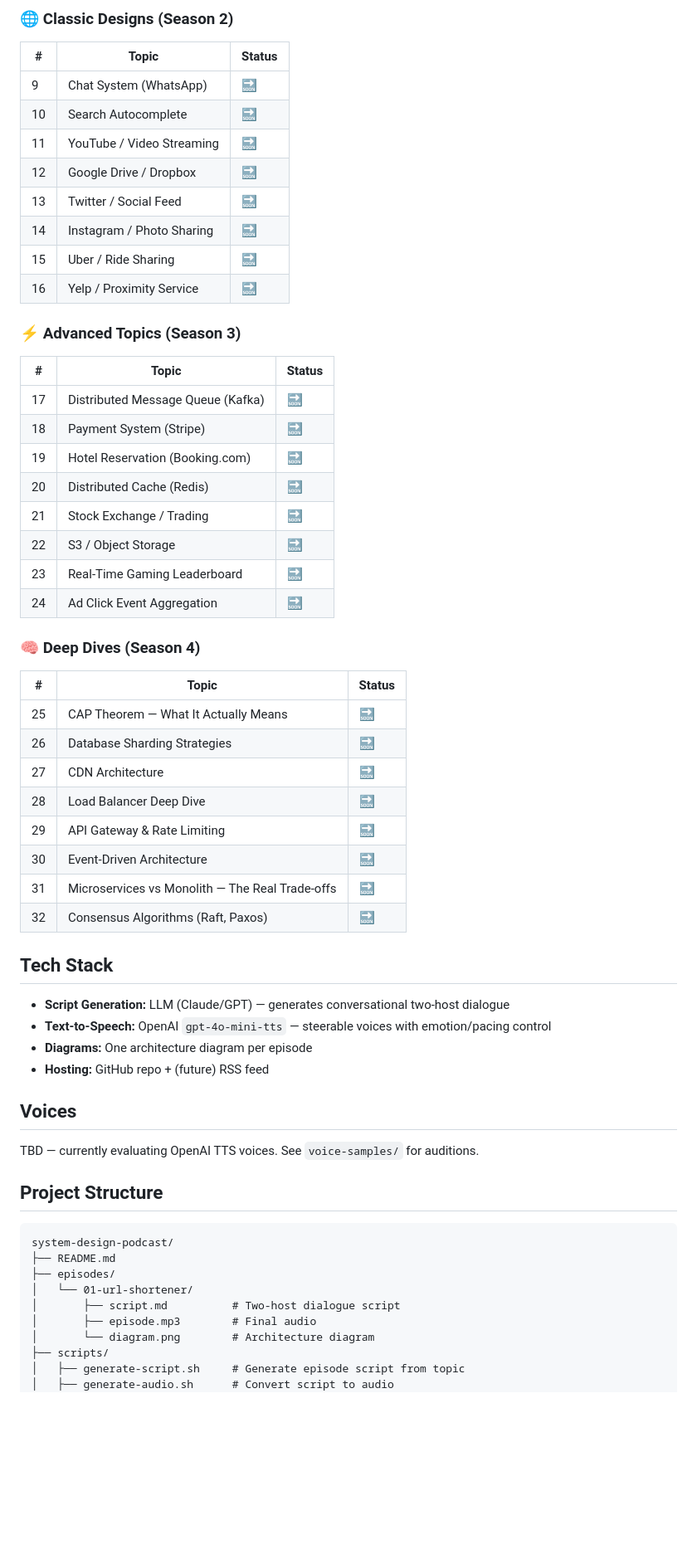
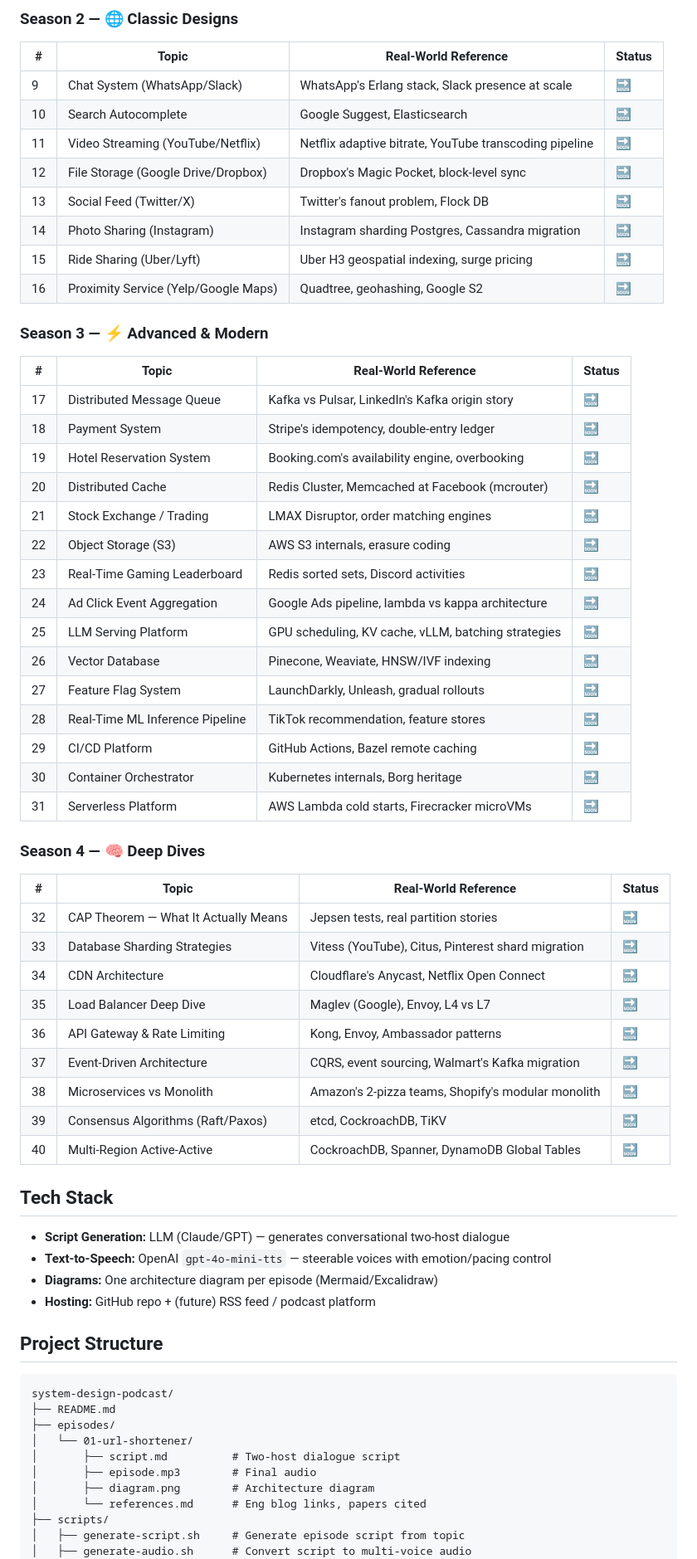
Before and after one commit to YushengAuggie/system-design-podcast, a Markdown page: README.md, the part around one of its changes. Shown at 83% size. GitHub-like rendering; blank space fills up the shorter version.

Commit message:
Restructure: 40 topics with real-world refs, episode template, voice rotation, 3-pillar format (interview + modern + real practice)

```diff
--- a/README.md
+++ b/README.md
@@ -29,50 +58,54 @@ Two AI hosts break down system design topics in 5–10 minute episodes — like
 
-### 🌐 Classic Designs (Season 2)
-| # | Topic | Status |
-|---|-------|--------|
-| 9 | Chat System (WhatsApp) | 🔜 |
-| 10 | Search Autocomplete | 🔜 |
-| 11 | YouTube / Video Streaming | 🔜 |
-| 12 | Google Drive / Dropbox | 🔜 |
-| 13 | Twitter / Social Feed | 🔜 |
-| 14 | Instagram / Photo Sharing | 🔜 |
-| 15 | Uber / Ride Sharing | 🔜 |
-| 16 | Yelp / Proximity Service | 🔜 |
+### Season 2 — 🌐 Classic Designs
+| # | Topic | Real-World Reference | Status |
+|---|-------|---------------------|--------|
+| 9 | Chat System (WhatsApp/Slack) | WhatsApp's Erlang stack, Slack presence at scale | 🔜 |
+| 10 | Search Autocomplete | Google Suggest, Elasticsearch | 🔜 |
+| 11 | Video Streaming (YouTube/Netflix) | Netflix adaptive bitrate, YouTube transcoding pipeline | 🔜 |
+| 12 | File Storage (Google Drive/Dropbox) | Dropbox's Magic Pocket, block-level sync | 🔜 |
+| 13 | Social Feed (Twitter/X) | Twitter's fanout problem, Flock DB | 🔜 |
+| 14 | Photo Sharing (Instagram) | Instagram sharding Postgres, Cassandra migration | 🔜 |
+| 15 | Ride Sharing (Uber/Lyft) | Uber H3 geospatial indexing, surge pricing | 🔜 |
+| 16 | Proximity Service (Yelp/Google Maps) | Quadtree, geohashing, Google S2 | 🔜 |
 
-### ⚡ Advanced Topics (Season 3)
-| # | Topic | Status |
-|---|-------|--------|
-| 17 | Distributed Message Queue (Kafka) | 🔜 |
-| 18 | Payment System (Stripe) | 🔜 |
-| 19 | Hotel Reservation (Booking.com) | 🔜 |
-| 20 | Distributed Cache (Redis) | 🔜 |
-| 21 | Stock Exchange / Trading | 🔜 |
-| 22 | S3 / Object Storage | 🔜 |
-| 23 | Real-Time Gaming Leaderboard | 🔜 |
-| 24 | Ad Click Event Aggregation | 🔜 |
+### Season 3 — ⚡ Advanced & Modern
+| # | Topic | Real-World Reference | Status |
+|---|-------|---------------------|--------|
+| 17 | Distributed Message Queue | Kafka vs Pulsar, LinkedIn's Kafka origin story | 🔜 |
+| 18 | Payment System | Stripe's idempotency, double-entry ledger | 🔜 |
+| 19 | Hotel Reservation System | Booking.com's availability engine, overbooking | 🔜 |
+| 20 | Distributed Cache | Redis Cluster, Memcached at Facebook (mcrouter) | 🔜 |
+| 21 | Stock Exchange / Trading | LMAX Disruptor, order matching engines | 🔜 |
+| 22 | Object Storage (S3) | AWS S3 internals, erasure coding | 🔜 |
+| 23 | Real-Time Gaming Leaderboard | Redis sorted sets, Discord activities | 🔜 |
+| 24 | Ad Click Event Aggregation | Google Ads pipeline, lambda vs kappa architecture | 🔜 |
+| 25 | LLM Serving Platform | GPU scheduling, KV cache, vLLM, batching strategies | 🔜 |
+| 26 | Vector Database | Pinecone, Weaviate, HNSW/IVF indexing | 🔜 |
+| 27 | Feature Flag System | LaunchDarkly, Unleash, gradual rollouts | 🔜 |
+| 28 | Real-Time ML Inference Pipeline | TikTok recommendation, feature stores | 🔜 |
+| 29 | CI/CD Platform | GitHub Actions, Bazel remote caching | 🔜 |
+| 30 | Container Orchestrator | Kubernetes internals, Borg heritage | 🔜 |
+| 31 | Serverless Platform | AWS Lambda cold starts, Firecracker microVMs | 🔜 |
 
-### 🧠 Deep Dives (Season 4)
-| # | Topic | Status |
-|---|-------|--------|
-| 25 | CAP Theorem — What It Actually Means | 🔜 |
-| 26 | Database Sharding Strategies | 🔜 |
-| 27 | CDN Architecture | 🔜 |
-| 28 | Load Balancer Deep Dive | 🔜 |
-| 29 | API Gateway & Rate Limiting | 🔜 |
-| 30 | Event-Driven Architecture | 🔜 |
-| 31 | Microservices vs Monolith — The Real Trade-offs | 🔜 |
-| 32 | Consensus Algorithms (Raft, Paxos) | 🔜 |
+### Season 4 — 🧠 Deep Dives
+| # | Topic | Real-World Reference | Status |
+|---|-------|---------------------|--------|
+| 32 | CAP Theorem — What It Actually Means | Jepsen tests, real partition stories | 🔜 |
+| 33 | Database Sharding Strategies | Vitess (YouTube), Citus, Pinterest shard migration | 🔜 |
+| 34 | CDN Architecture | Cloudflare's Anycast, Netflix Open Connect | 🔜 |
+| 35 | Load Balancer Deep Dive | Maglev (Google), Envoy, L4 vs L7 | 🔜 |
+| 36 | API Gateway & Rate Limiting | Kong, Envoy, Ambassador patterns | 🔜 |
+| 37 | Event-Driven Architecture | CQRS, event sourcing, Walmart's Kafka migration | 🔜 |
+| 38 | Microservices vs Monolith | Amazon's 2-pizza teams, Shopify's modular monolith | 🔜 |
+| 39 | Consensus Algorithms (Raft/Paxos) | etcd, CockroachDB, TiKV | 🔜 |
+| 40 | Multi-Region Active-Active | CockroachDB, Spanner, DynamoDB Global Tables | 🔜 |
 
 ## Tech Stack
 
 - **Script Generation:** LLM (Claude/GPT) — generates conversational two-host dialogue
 - **Text-to-Speech:** OpenAI `gpt-4o-mini-tts` — steerable voices with emotion/pacing control
-- **Diagrams:** One architecture diagram per episode
-- **Hosting:** GitHub repo + (future) RSS feed
-
-## Voices
-
-TBD — currently evaluating OpenAI TTS voices. See `voice-samples/` for auditions.
+- **Diagrams:** One architecture diagram per episode (Mermaid/Excalidraw)
+- **Hosting:** GitHub repo + (future) RSS feed / podcast platform
 
 ## Project Structure
 
@@ -83,8 +116,9 @@ system-design-podcast/
 │   └── 01-url-shortener/
 │       ├── script.md          # Two-host dialogue script
 │       ├── episode.mp3        # Final audio
-│       └── diagram.png        # Architecture diagram
+│       ├── diagram.png        # Architecture diagram
+│       └── references.md      # Eng blog links, papers cited
 ├── scripts/
 │   ├── generate-script.sh     # Generate episode script from topic
-│   ├── generate-audio.sh      # Convert script to audio
+│   ├── generate-audio.sh      # Convert script to multi-voice audio
 │   └── config.env.example     # Voice & model config
```
Also changed, not shown: other parts of README.md (+46 -15 lines), templates/episode-template.md (added, +77 -0 lines).
